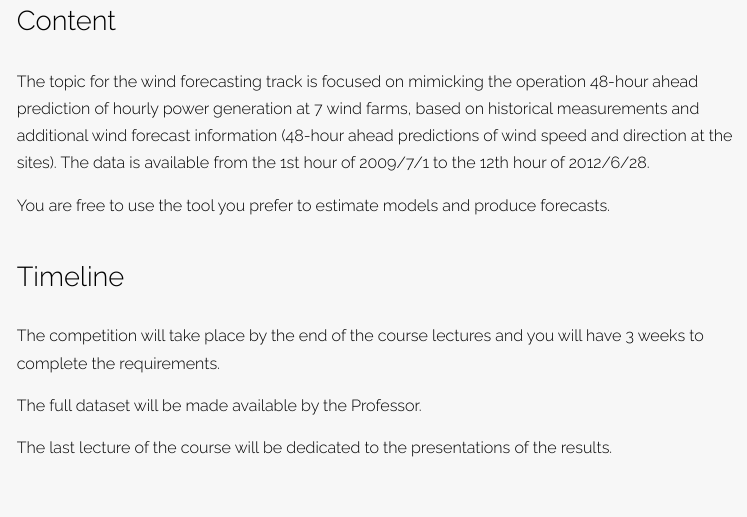
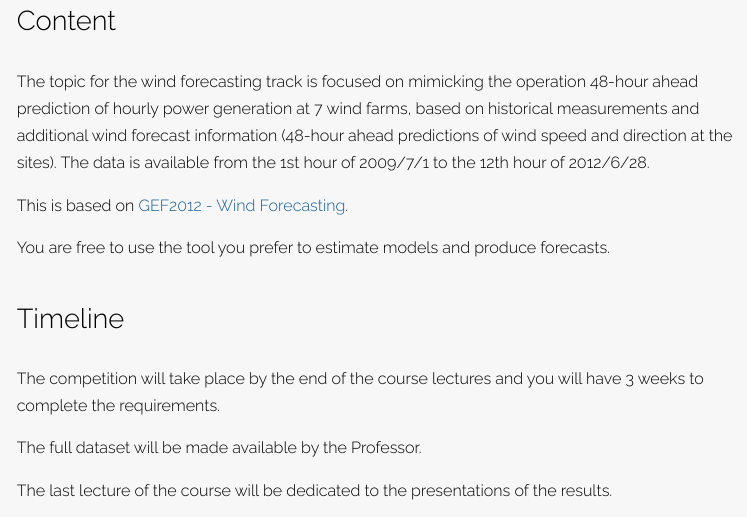
Before and after one commit to marcozanotti/tsforecasting-course, an R Markdown document (exam/tsf_hackaton2.Rmd): the page in a window 1100 px wide, from 330 px down. The pictures show the output file exam/tsf_hackaton2.html that the author committed with the source, opened offline.

Commit message:
update link

```diff
--- a/exam/tsf_hackaton2.Rmd
+++ b/exam/tsf_hackaton2.Rmd
@@ -18,6 +18,8 @@ The topic for the wind forecasting track is focused on mimicking the operation
 historical measurements and additional wind forecast information (48-hour
 ahead predictions of wind speed and direction at the sites). The data is
 available from the 1st hour of 2009/7/1 to the 12th hour of 2012/6/28.
+
+This is based on [GEF2012 - Wind Forecasting](https://www.kaggle.com/competitions/GEF2012-wind-forecasting).
 
 You are free to use the tool you prefer to estimate models and produce forecasts.
 
```
Also changed, not shown: exam/tsf_hackaton2.html.
